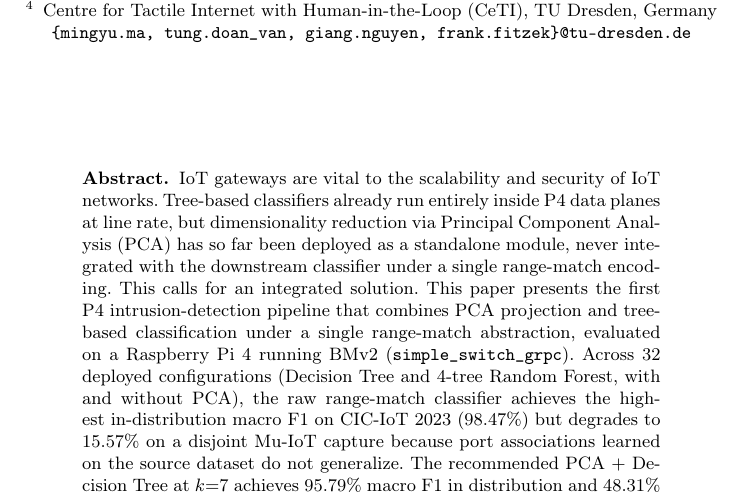
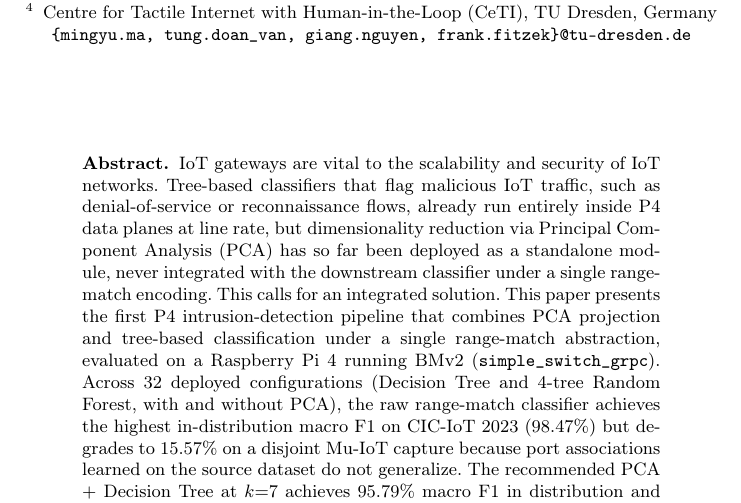
Before and after one commit to vafekt/p4sec, a LaTeX thesis (In_Network_Intrusion_Detection_Using_Principal_Component_Analysis_and_Machine_Learning_Models_on_P4_Programmable_Data_Planes/main.tex): part of page 1 of 17, cut so that both start at the same text. Compiled offline with pdfLaTeX.

Commit message:
docs: clarify in abstract that tree-based classifiers detect IoT attack types

```diff
--- a/In_Network_Intrusion_Detection_Using_Principal_Component_Analysis_and_Machine_Learning_Models_on_P4_Programmable_Data_Planes/main.tex
+++ b/In_Network_Intrusion_Detection_Using_Principal_Component_Analysis_and_Machine_Learning_Models_on_P4_Programmable_Data_Planes/main.tex
@@ -45,7 +45,7 @@ Centre for Tactile Internet with Human-in-the-Loop (CeTI), TU Dresden, Germany
 
 \maketitle
 \begin{abstract}
-IoT gateways are vital to the scalability and security of IoT networks. Tree-based classifiers already run entirely inside P4 data planes at line rate, but dimensionality reduction via Principal Component Analysis (PCA) has so far been deployed as a standalone module, never integrated with the downstream classifier under a single range-match encoding. This calls for an integrated solution. This paper presents the first P4 intrusion-detection pipeline that combines PCA projection and tree-based classification under a single range-match abstraction, evaluated on a Raspberry Pi~4 running BMv2 (\texttt{simple\_switch\_grpc}). Across $32$ deployed configurations (Decision Tree and 4-tree Random Forest, with and without PCA), the raw range-match classifier achieves the highest in-distribution macro F1 on CIC-IoT 2023 ($98.47\%$) but degrades to $15.57\%$ on a disjoint Mu-IoT capture because port associations learned on the source dataset do not generalize. The recommended PCA $+$ Decision Tree at $k{=}7$ achieves $95.79\%$ macro F1 in distribution and $48.31\%$ on the disjoint capture, a $32.74$ percentage-point cross-dataset gain at the cost of only $2.68$ percentage points in distribution, making strong in-distribution accuracy and cross-dataset robustness jointly attainable. The recommended operating point clears the Tofino-1 per-stage match-key budget; stage-count compaction is the identified path to full Tofino-1 deployment.
+IoT gateways are vital to the scalability and security of IoT networks. Tree-based classifiers that flag malicious IoT traffic, such as denial-of-service or reconnaissance flows, already run entirely inside P4 data planes at line rate, but dimensionality reduction via Principal Component Analysis (PCA) has so far been deployed as a standalone module, never integrated with the downstream classifier under a single range-match encoding. This calls for an integrated solution. This paper presents the first P4 intrusion-detection pipeline that combines PCA projection and tree-based classification under a single range-match abstraction, evaluated on a Raspberry Pi~4 running BMv2 (\texttt{simple\_switch\_grpc}). Across $32$ deployed configurations (Decision Tree and 4-tree Random Forest, with and without PCA), the raw range-match classifier achieves the highest in-distribution macro F1 on CIC-IoT 2023 ($98.47\%$) but degrades to $15.57\%$ on a disjoint Mu-IoT capture because port associations learned on the source dataset do not generalize. The recommended PCA $+$ Decision Tree at $k{=}7$ achieves $95.79\%$ macro F1 in distribution and $48.31\%$ on the disjoint capture, a $32.74$ percentage-point cross-dataset gain at the cost of only $2.68$ percentage points in distribution, making strong in-distribution accuracy and cross-dataset robustness jointly attainable. The recommended operating point clears the Tofino-1 per-stage match-key budget; stage-count compaction is the identified path to full Tofino-1 deployment.
 
 
 \keywords{P4 programmable data plane \and In-network machine learning \and IoT \and Intrusion detection system \and Principal Component Analysis \and Decision tree \and Random forest \and Range match tables \and Bidirectional flow features \and Line-rate classification}
```
Also changed, not shown: In_Network_Intrusion_Detection_Using_Principal_Component_Analysis_and_Machine_Learning_Models_on_P4_Programmable_Data_Planes/main.pdf.
